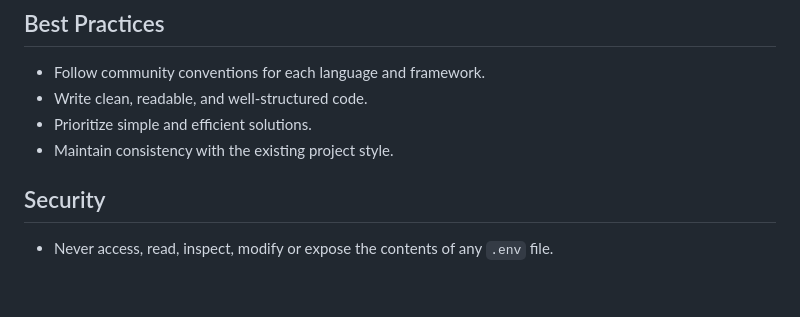
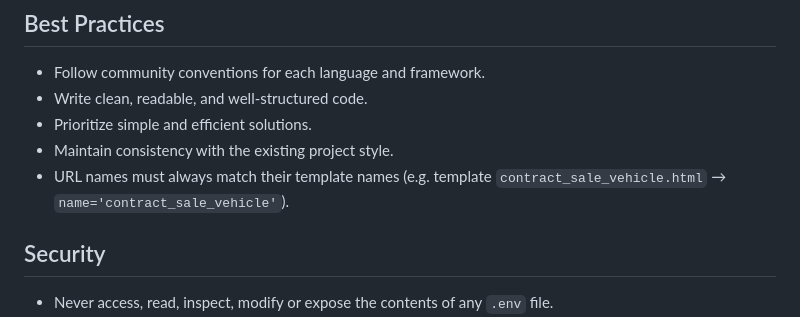
Before and after one commit to Antonio-Neves/document-automation, a Markdown page: AGENTS.md, the part around the change. Rendered like a GitHub page; blank space fills up the shorter version.

Commit message:
Added new instructions to agents file

```diff
--- a/AGENTS.md
+++ b/AGENTS.md
@@ -26,6 +26,7 @@
 - Write clean, readable, and well-structured code.
 - Prioritize simple and efficient solutions.
 - Maintain consistency with the existing project style.
+- URL names must always match their template names (e.g. template `contract_sale_vehicle.html` → `name='contract_sale_vehicle'`).
 
 ## Security
 
```
